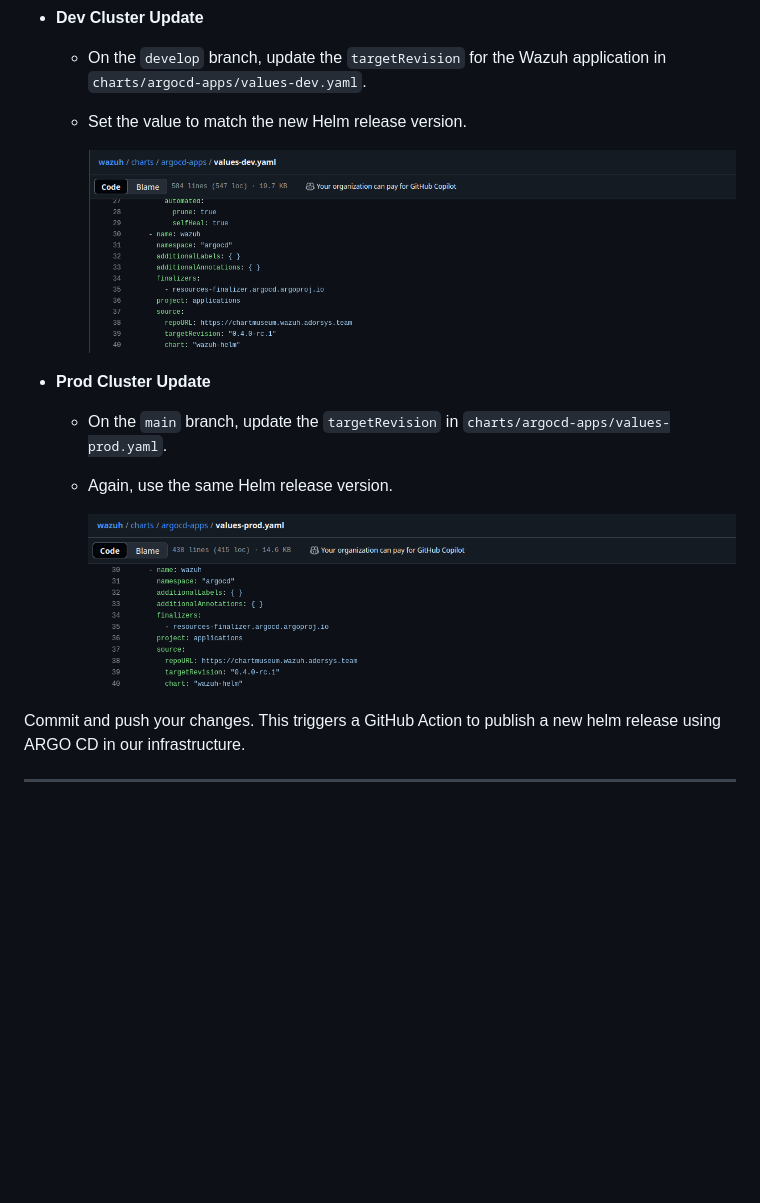
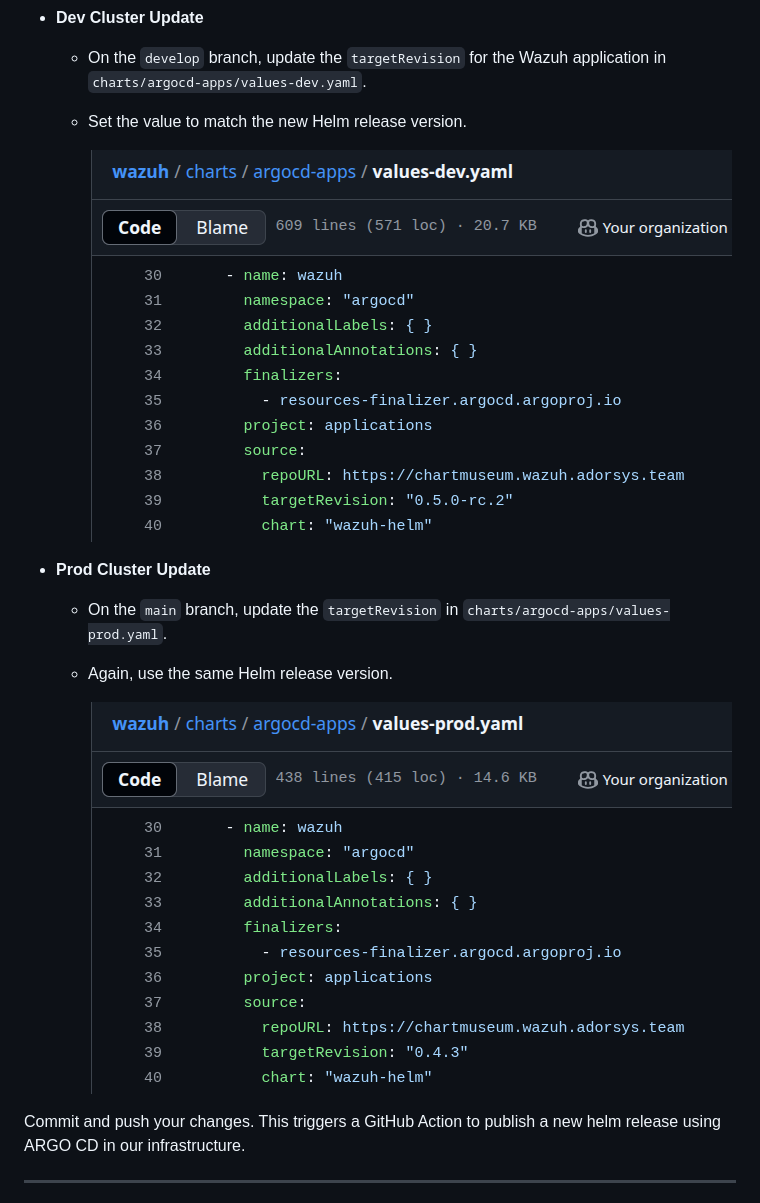
Before and after one commit to ADORSYS-GIS/wazuh-playbook, a Markdown page: Patch Management/wazuh-cluster.md, the part around one of its changes. Drawn GitHub-style; pictures changed too: Patch Management/assets/image-2.png, Patch Management/assets/image-3.png, Patch Management/assets/image-5.png (deleted); blank space fills up the shorter version.

```diff
--- a/Patch Management/wazuh-cluster.md
+++ b/Patch Management/wazuh-cluster.md
@@ -59,13 +60,13 @@ This repo contains Argo CD configs that deploy Wazuh in both `dev` and `prod` cl
   - On the `develop` branch, update the `targetRevision` for the Wazuh application in `charts/argocd-apps/values-dev.yaml`.
   - Set the value to match the new Helm release version.
 
-    ![Dev cluster update](assets/image-3.png)
+    ![Dev cluster update](assets/image-2.png)
 
 - **Prod Cluster Update**
   - On the `main` branch, update the `targetRevision` in `charts/argocd-apps/values-prod.yaml`.
   - Again, use the same Helm release version.
 
-    ![Prod cluster update](assets/image-5.png)
+    ![Prod cluster update](assets/image-3.png)
 
 Commit and push your changes. This triggers a GitHub Action to publish a new helm release using ARGO CD in our infrastructure.
 
```
Also changed, not shown: other parts of Patch Management/wazuh-cluster.md (+6 -5 lines), Patch Management/assets/image-1.png (added), Patch Management/assets/image.png.
